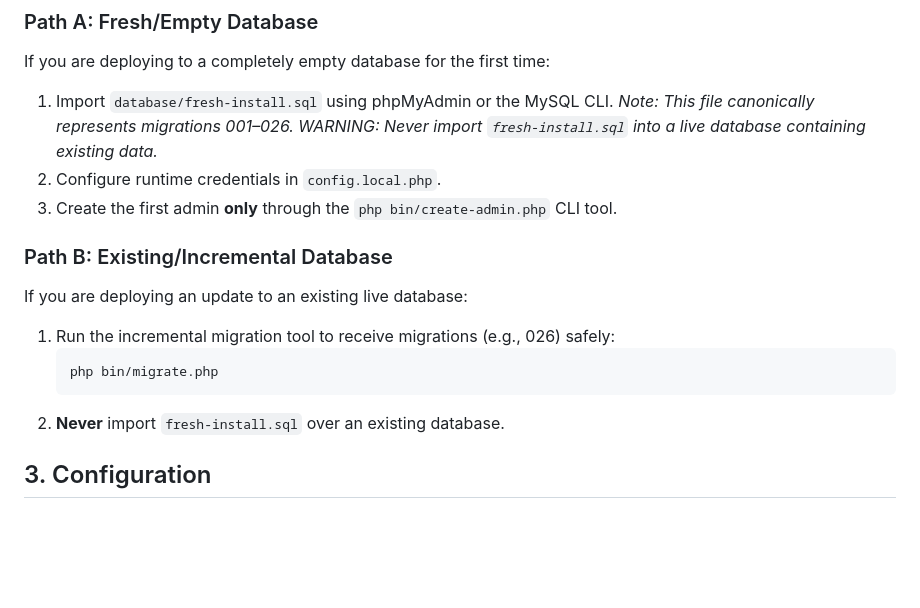
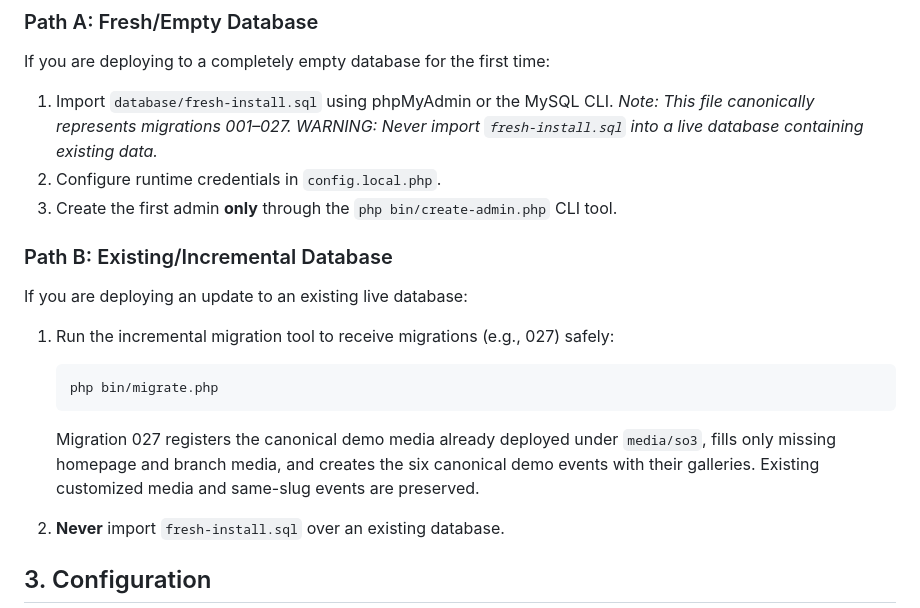
Before and after one commit to buyusufkim/so3-dev, a Markdown page: DEPLOYMENT_PHP_MYSQL.md, the part around the change. Drawn GitHub-style; blank space fills up the shorter version.

Commit message:
docs: document canonical demo media seed

````diff
--- a/DEPLOYMENT_PHP_MYSQL.md
+++ b/DEPLOYMENT_PHP_MYSQL.md
@@ -16,17 +16,19 @@
 ### Path A: Fresh/Empty Database
 If you are deploying to a completely empty database for the first time:
 1. Import `database/fresh-install.sql` using phpMyAdmin or the MySQL CLI.
-   *Note: This file canonically represents migrations 001–026.*
+   *Note: This file canonically represents migrations 001–027.*
    *WARNING: Never import `fresh-install.sql` into a live database containing existing data.*
 2. Configure runtime credentials in `config.local.php`.
 3. Create the first admin **only** through the `php bin/create-admin.php` CLI tool.
 
 ### Path B: Existing/Incremental Database
 If you are deploying an update to an existing live database:
-1. Run the incremental migration tool to receive migrations (e.g., 026) safely:
+1. Run the incremental migration tool to receive migrations (e.g., 027) safely:
    ```bash
    php bin/migrate.php
    ```
+
+   Migration 027 registers the canonical demo media already deployed under `media/so3`, fills only missing homepage and branch media, and creates the six canonical demo events with their galleries. Existing customized media and same-slug events are preserved.
 2. **Never** import `fresh-install.sql` over an existing database.
 
 ## 3. Configuration
````
